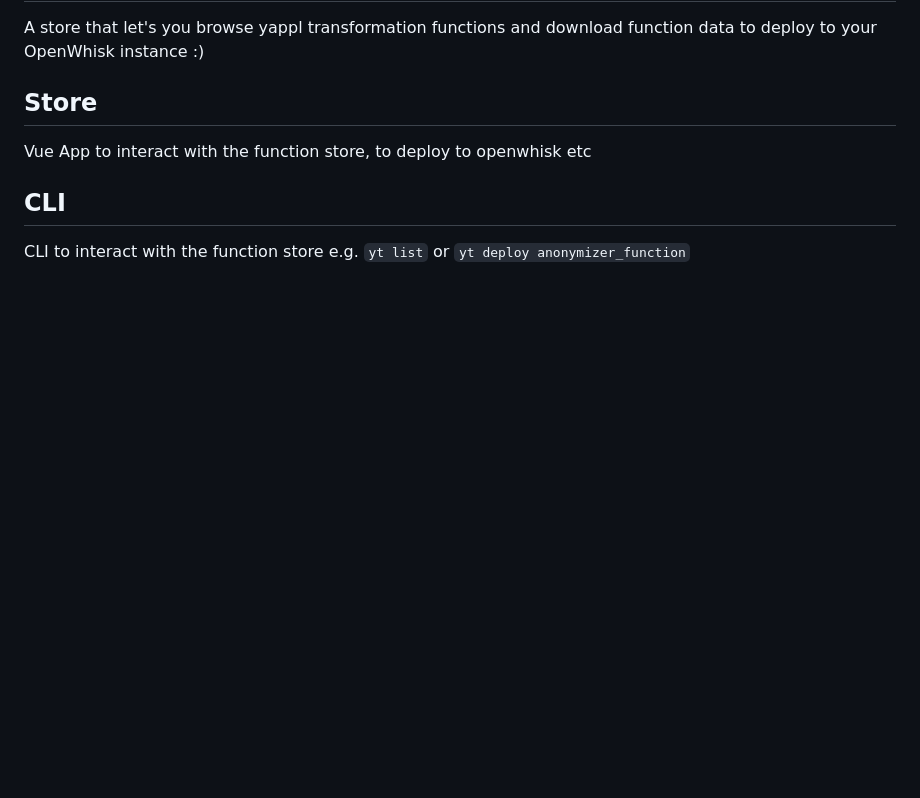
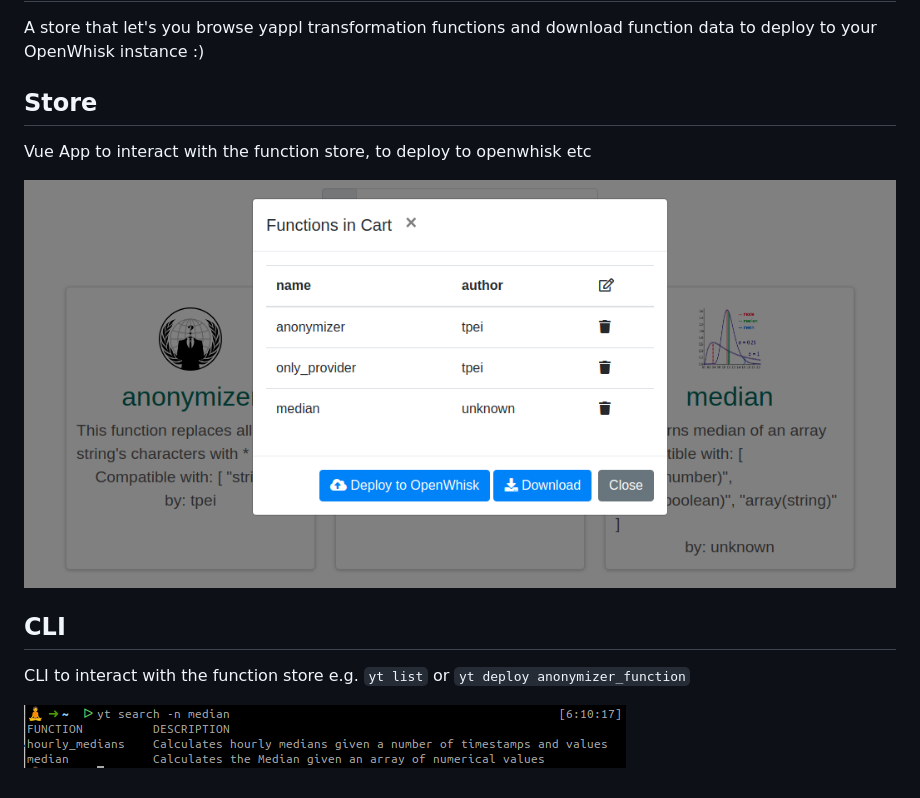
Before and after one commit to yappl/yappl_function_store, a Markdown page: README.md, the part around the change. Drawn GitHub-style; pictures changed too: store_cart.png (added), yt.png (added); blank space fills up the shorter version.

Commit message:
add demo images to readme

```diff
--- a/README.md
+++ b/README.md
@@ -6,6 +6,10 @@ download function data to deploy to your OpenWhisk instance :)
 ## Store
 Vue App to interact with the function store, to deploy to openwhisk etc
 
+![Web UI](https://raw.githubusercontent.com/yappl/yappl_function_store/master/store_cart.png)
+
 ## CLI
 CLI to interact with the function store
 e.g. `yt list` or `yt deploy anonymizer_function`
+
+![CLI](https://raw.githubusercontent.com/yappl/yappl_function_store/master/yt.png)
```
